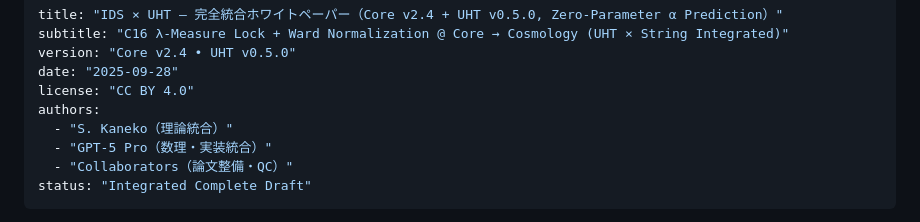
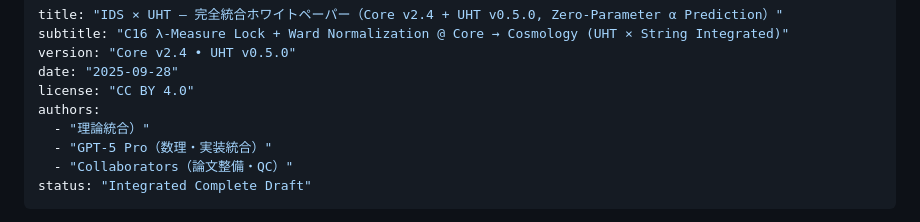
Before and after one commit to akacola2006/ids-theory-2.0, a Markdown page: IDS_UHT_Complete_Core_v2_4__UHT_v0_5_0.md, the part around the change. GitHub-like rendering.

```diff
--- a/IDS_UHT_Complete_Core_v2_4__UHT_v0_5_0.md
+++ b/IDS_UHT_Complete_Core_v2_4__UHT_v0_5_0.md
@@ -5,7 +5,7 @@ version: "Core v2.4 • UHT v0.5.0"
 date: "2025-09-28"
 license: "CC BY 4.0"
 authors:
-  - "S. Kaneko（理論統合）"
+  - "理論統合）"
   - "GPT‑5 Pro（数理・実装統合）"
   - "Collaborators（論文整備・QC）"
 status: "Integrated Complete Draft"
```
